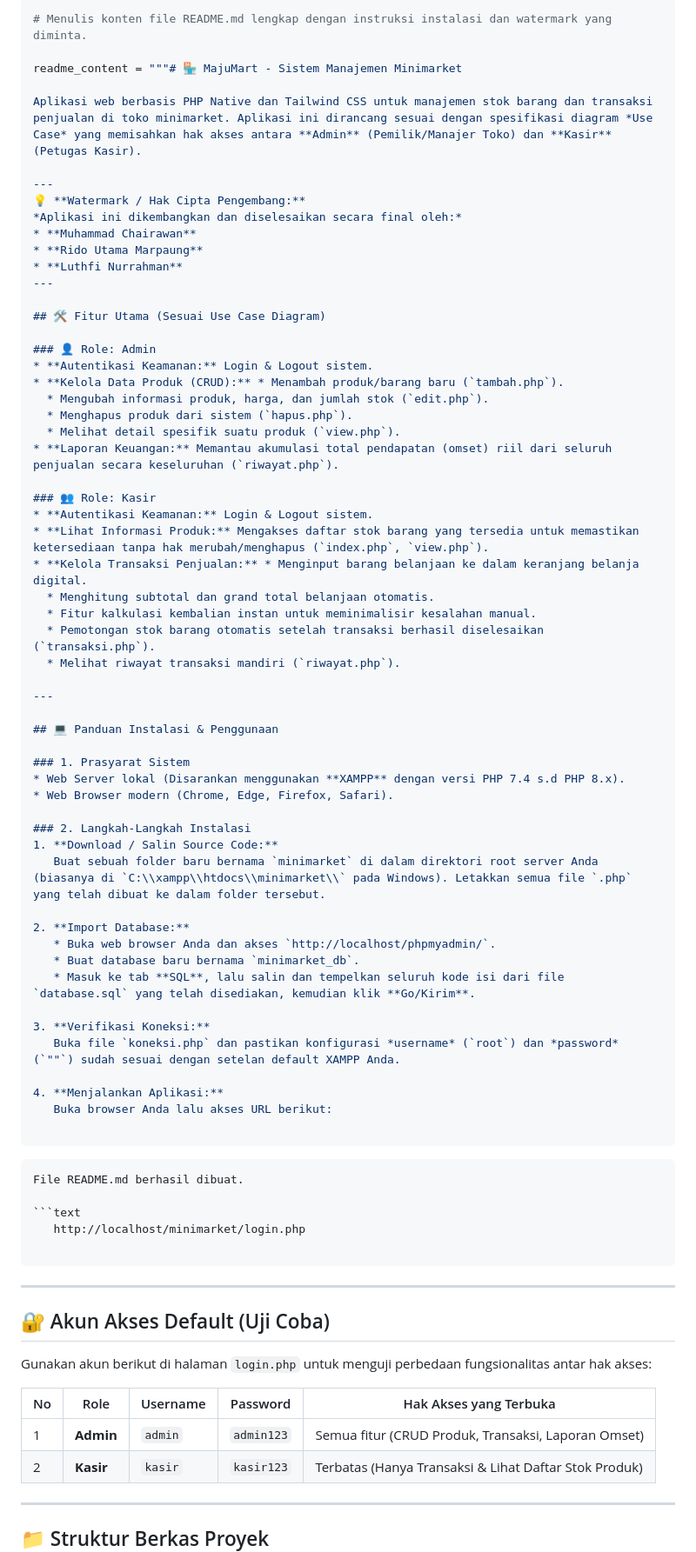
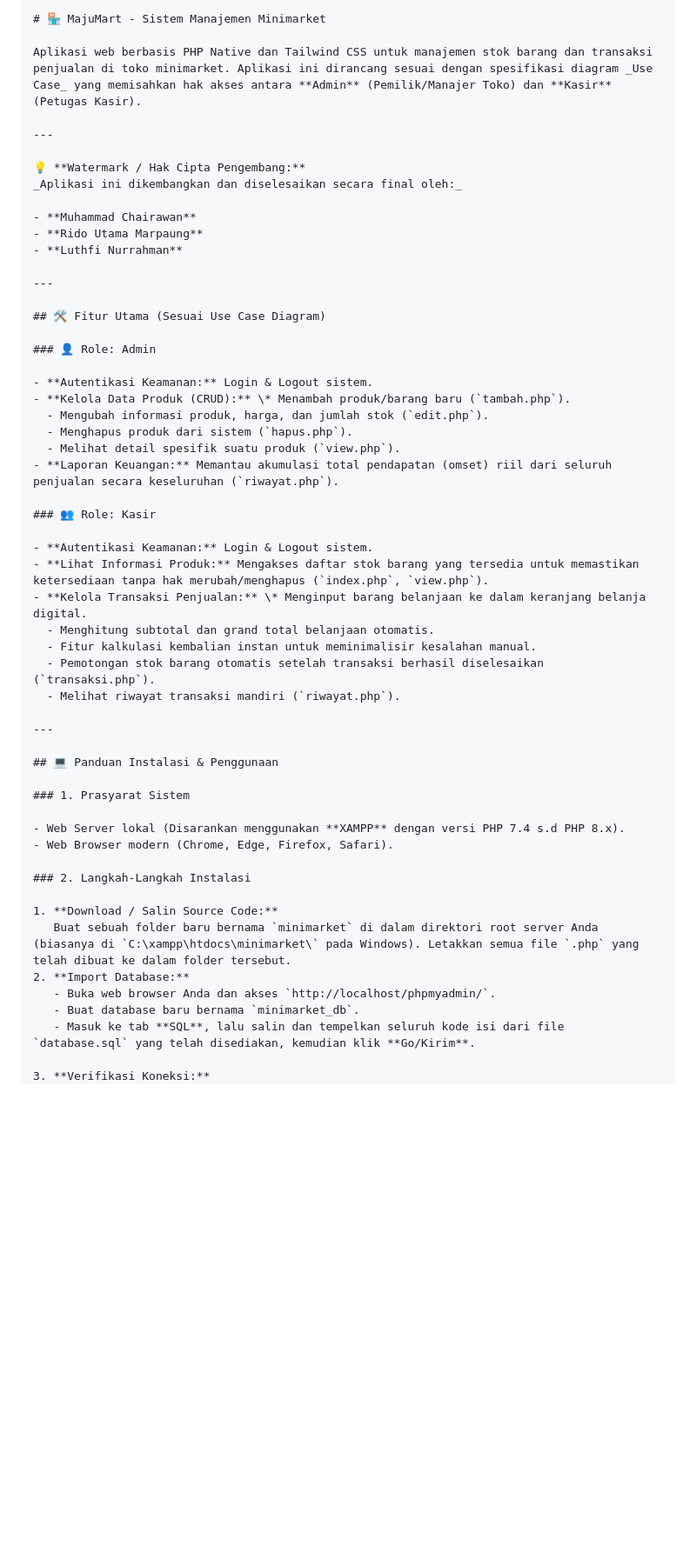
Before and after one commit to LuthfiLN/Proyek_Minimarket_Maju_Bersama, a Markdown page: README.md, the part around one of its changes. Shown at 87% size. Drawn GitHub-style; blank space fills up the shorter version.

Commit message:
PERBAIKAN README.md

`````diff
--- a/README.md
+++ b/README.md
@@ -1,82 +1,56 @@
-```python
-# Menulis konten file README.md lengkap dengan instruksi instalasi dan watermark yang diminta.
+````markdown
+# 🏪 MajuMart - Sistem Manajemen Minimarket
 
-readme_content = """# 🏪 MajuMart - Sistem Manajemen Minimarket
-
-Aplikasi web berbasis PHP Native dan Tailwind CSS untuk manajemen stok barang dan transaksi penjualan di toko minimarket. Aplikasi ini dirancang sesuai dengan spesifikasi diagram *Use Case* yang memisahkan hak akses antara **Admin** (Pemilik/Manajer Toko) dan **Kasir** (Petugas Kasir).
+Aplikasi web berbasis PHP Native dan Tailwind CSS untuk manajemen stok barang dan transaksi penjualan di toko minimarket. Aplikasi ini dirancang sesuai dengan spesifikasi diagram _Use Case_ yang memisahkan hak akses antara **Admin** (Pemilik/Manajer Toko) dan **Kasir** (Petugas Kasir).
 
 ---
+
 💡 **Watermark / Hak Cipta Pengembang:**
-*Aplikasi ini dikembangkan dan diselesaikan secara final oleh:*
-* **Muhammad Chairawan**
-* **Rido Utama Marpaung**
-* **Luthfi Nurrahman**
+_Aplikasi ini dikembangkan dan diselesaikan secara final oleh:_
+
+- **Muhammad Chairawan**
+- **Rido Utama Marpaung**
+- **Luthfi Nurrahman**
+
 ---
 
 ## 🛠️ Fitur Utama (Sesuai Use Case Diagram)
 
 ### 👤 Role: Admin
-* **Autentikasi Keamanan:** Login & Logout sistem.
-* **Kelola Data Produk (CRUD):** * Menambah produk/barang baru (`tambah.php`).
-  * Mengubah informasi produk, harga, dan jumlah stok (`edit.php`).
-  * Menghapus produk dari sistem (`hapus.php`).
-  * Melihat detail spesifik suatu produk (`view.php`).
-* **Laporan Keuangan:** Memantau akumulasi total pendapatan (omset) riil dari seluruh penjualan secara keseluruhan (`riwayat.php`).
+
+- **Autentikasi Keamanan:** Login & Logout sistem.
+- **Kelola Data Produk (CRUD):** \* Menambah produk/barang baru (`tambah.php`).
+  - Mengubah informasi produk, harga, dan jumlah stok (`edit.php`).
+  - Menghapus produk dari sistem (`hapus.php`).
+  - Melihat detail spesifik suatu produk (`view.php`).
+- **Laporan Keuangan:** Memantau akumulasi total pendapatan (omset) riil dari seluruh penjualan secara keseluruhan (`riwayat.php`).
 
 ### 👥 Role: Kasir
-* **Autentikasi Keamanan:** Login & Logout sistem.
-* **Lihat Informasi Produk:** Mengakses daftar stok barang yang tersedia untuk memastikan ketersediaan tanpa hak merubah/menghapus (`index.php`, `view.php`).
-* **Kelola Transaksi Penjualan:** * Menginput barang belanjaan ke dalam keranjang belanja digital.
-  * Menghitung subtotal dan grand total belanjaan otomatis.
-  * Fitur kalkulasi kembalian instan untuk meminimalisir kesalahan manual.
-  * Pemotongan stok barang otomatis setelah transaksi berhasil diselesaikan (`transaksi.php`).
-  * Melihat riwayat transaksi mandiri (`riwayat.php`).
+
+- **Autentikasi Keamanan:** Login & Logout sistem.
+- **Lihat Informasi Produk:** Mengakses daftar stok barang yang tersedia untuk memastikan ketersediaan tanpa hak merubah/menghapus (`index.php`, `view.php`).
+- **Kelola Transaksi Penjualan:** \* Menginput barang belanjaan ke dalam keranjang belanja digital.
+  - Menghitung subtotal dan grand total belanjaan otomatis.
+  - Fitur kalkulasi kembalian instan untuk meminimalisir kesalahan manual.
+  - Pemotongan stok barang otomatis setelah transaksi berhasil diselesaikan (`transaksi.php`).
+  - Melihat riwayat transaksi mandiri (`riwayat.php`).
 
 ---
 
 ## 💻 Panduan Instalasi & Penggunaan
 
 ### 1. Prasyarat Sistem
-* Web Server lokal (Disarankan menggunakan **XAMPP** dengan versi PHP 7.4 s.d PHP 8.x).
-* Web Browser modern (Chrome, Edge, Firefox, Safari).
+
+- Web Server lokal (Disarankan menggunakan **XAMPP** dengan versi PHP 7.4 s.d PHP 8.x).
+- Web Browser modern (Chrome, Edge, Firefox, Safari).
 
 ### 2. Langkah-Langkah Instalasi
+
 1. **Download / Salin Source Code:**
-   Buat sebuah folder baru bernama `minimarket` di dalam direktori root server Anda (biasanya di `C:\\xampp\\htdocs\\minimarket\\` pada Windows). Letakkan semua file `.php` yang telah dibuat ke dalam folder tersebut.
-
+   Buat sebuah folder baru bernama `minimarket` di dalam direktori root server Anda (biasanya di `C:\xampp\htdocs\minimarket\` pada Windows). Letakkan semua file `.php` yang telah dibuat ke dalam folder tersebut.
 2. **Import Database:**
-   * Buka web browser Anda dan akses `http://localhost/phpmyadmin/`.
-   * Buat database baru bernama `minimarket_db`.
-   * Masuk ke tab **SQL**, lalu salin dan tempelkan seluruh kode isi dari file `database.sql` yang telah disediakan, kemudian klik **Go/Kirim**.
+   - Buka web browser Anda dan akses `http://localhost/phpmyadmin/`.
+   - Buat database baru bernama `minimarket_db`.
+   - Masuk ke tab **SQL**, lalu salin dan tempelkan seluruh kode isi dari file `database.sql` yang telah disediakan, kemudian klik **Go/Kirim**.
 
 3. **Verifikasi Koneksi:**
-   Buka file `koneksi.php` dan pastikan konfigurasi *username* (`root`) dan *password* (`""`) sudah sesuai dengan setelan default XAMPP Anda.
-
-4. **Menjalankan Aplikasi:**
-   Buka browser Anda lalu akses URL berikut:
-
-```
-
-````text
-File README.md berhasil dibuat.
-
-```text
-   http://localhost/minimarket/login.php
-
-````
-
----
-
-## 🔐 Akun Akses Default (Uji Coba)
-
-Gunakan akun berikut di halaman `login.php` untuk menguji perbedaan fungsionalitas antar hak akses:
-
-| No  | Role      | Username | Password   | Hak Akses yang Terbuka                                |
-| --- | --------- | -------- | ---------- | ----------------------------------------------------- |
-| 1   | **Admin** | `admin`  | `admin123` | Semua fitur (CRUD Produk, Transaksi, Laporan Omset)   |
-| 2   | **Kasir** | `kasir`  | `kasir123` | Terbatas (Hanya Transaksi & Lihat Daftar Stok Produk) |
-
----
-
-## 📁 Struktur Berkas Proyek
-
`````
Also changed, not shown: other parts of README.md (+2 -87 lines).
